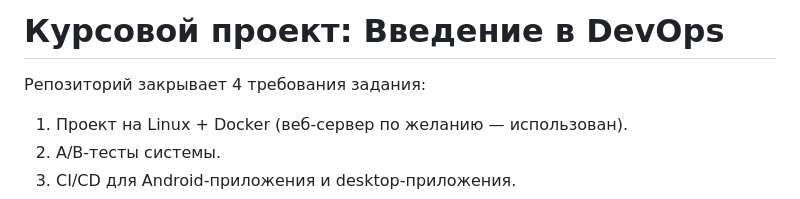
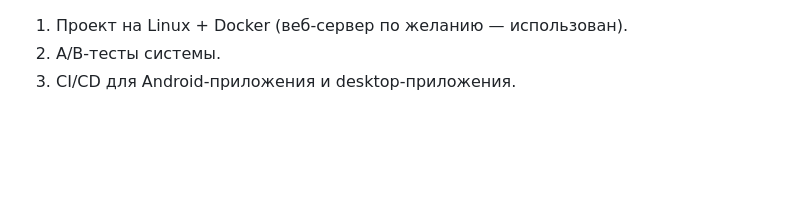
Before and after one commit to doomraahh/devops-coursework, a Markdown page: README.md, the part around the change. Drawn GitHub-style; blank space fills up the shorter version.

Commit message:
Update README to remove introductory section
Removed project title and introductory text from README.

```diff
--- a/README.md
+++ b/README.md
@@ -1,7 +1,3 @@
-# Курсовой проект: Введение в DevOps
-
-Репозиторий закрывает 4 требования задания:
-
 1. Проект на Linux + Docker (веб-сервер по желанию — использован).
 2. A/B-тесты системы.
 3. CI/CD для Android-приложения и desktop-приложения.
```
